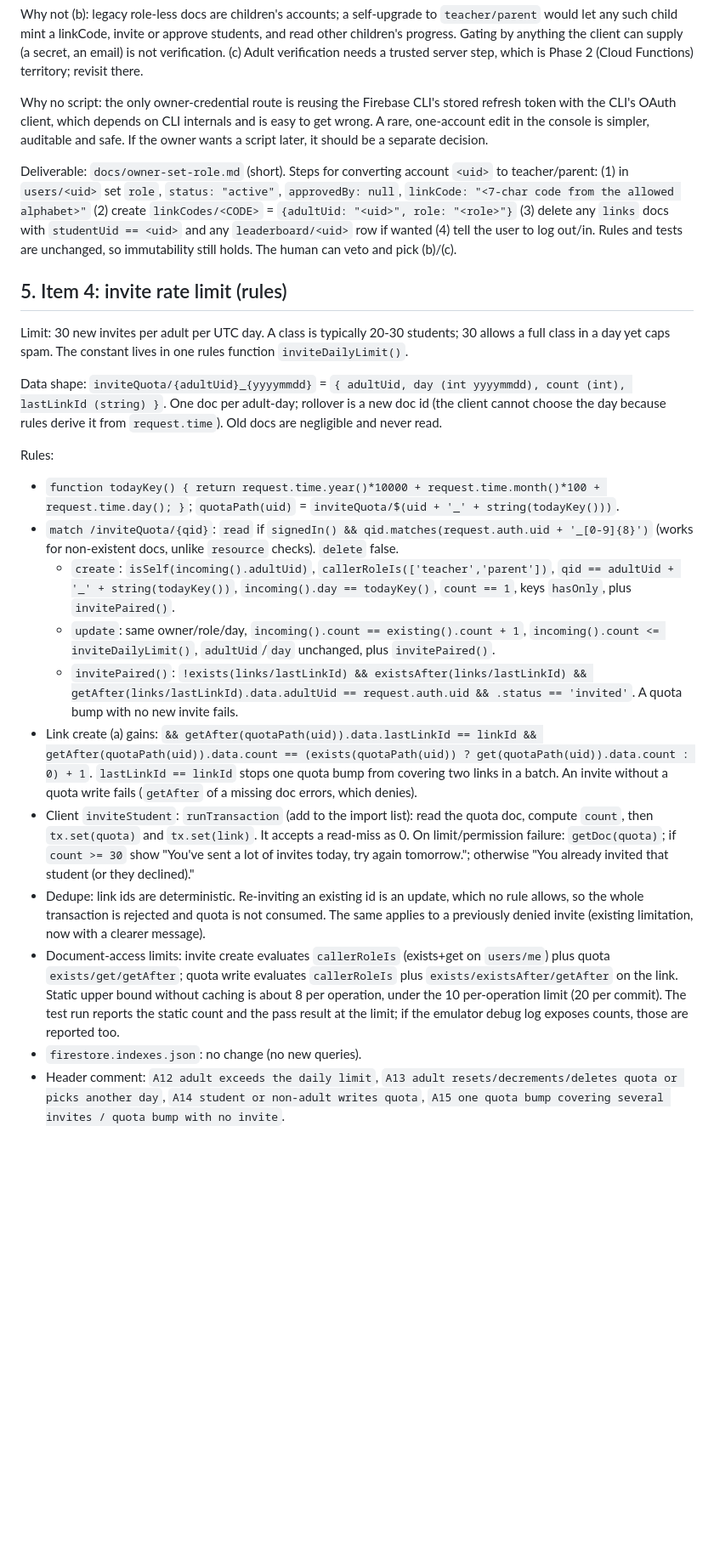
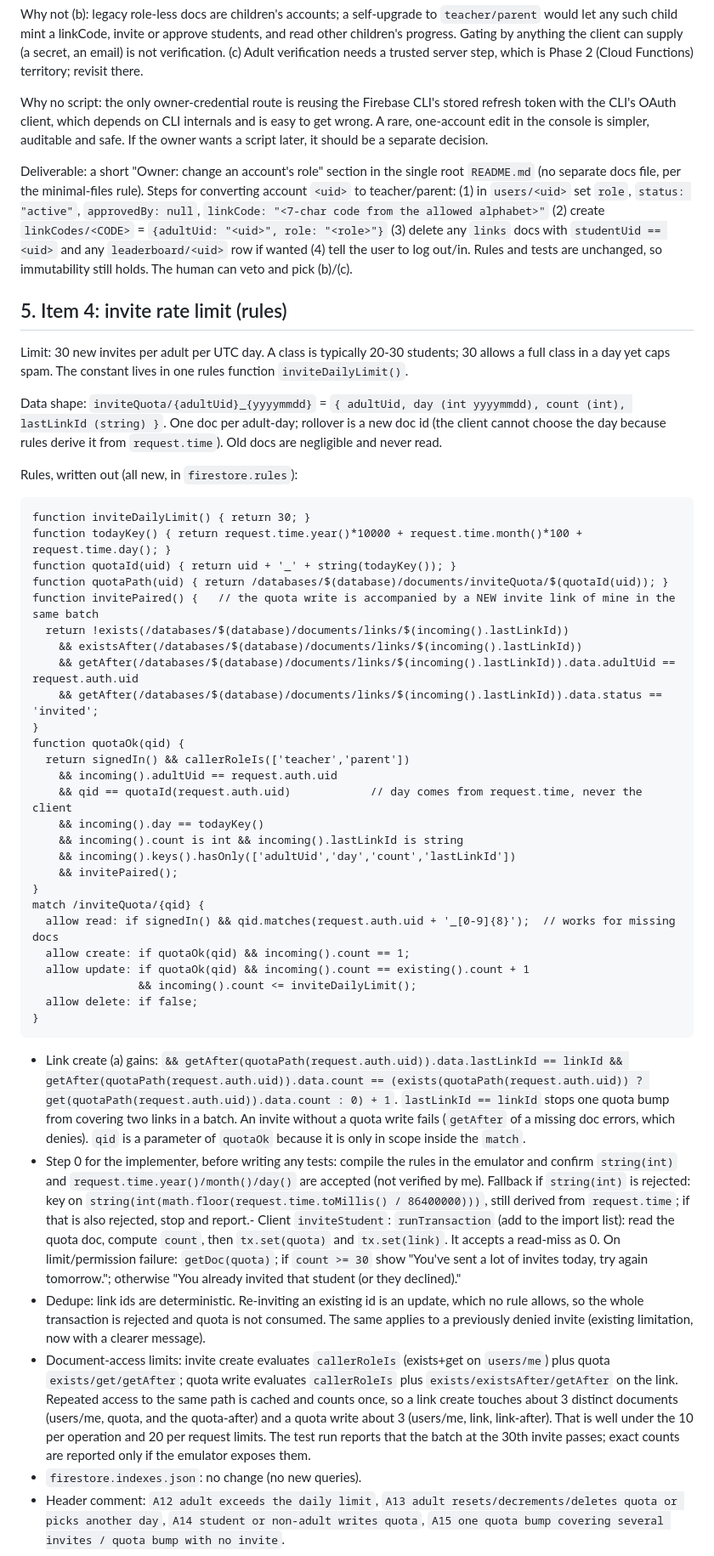
Before and after one commit to GenAlpha24/MathQuest, a Markdown page: .agents/design/phase1b-parent-portal-and-limits.md, the part around one of its changes. Shown at 85% size. Drawn GitHub-style; blank space fills up the shorter version.

Commit message:
Revise Phase 1b design per review findings

````diff
--- a/.agents/design/phase1b-parent-portal-and-limits.md
+++ b/.agents/design/phase1b-parent-portal-and-limits.md
@@ -56,7 +60,7 @@ Why not (b): legacy role-less docs are children's accounts; a self-upgrade to `t
 
 Why no script: the only owner-credential route is reusing the Firebase CLI's stored refresh token with the CLI's OAuth client, which depends on CLI internals and is easy to get wrong. A rare, one-account edit in the console is simpler, auditable and safe. If the owner wants a script later, it should be a separate decision.
 
-Deliverable: `docs/owner-set-role.md` (short). Steps for converting account `<uid>` to teacher/parent: (1) in `users/<uid>` set `role`, `status: "active"`, `approvedBy: null`, `linkCode: "<7-char code from the allowed alphabet>"` (2) create `linkCodes/<CODE>` = `{adultUid: "<uid>", role: "<role>"}` (3) delete any `links` docs with `studentUid == <uid>` and any `leaderboard/<uid>` row if wanted (4) tell the user to log out/in. Rules and tests are unchanged, so immutability still holds. The human can veto and pick (b)/(c).
+Deliverable: a short "Owner: change an account's role" section in the single root `README.md` (no separate docs file, per the minimal-files rule). Steps for converting account `<uid>` to teacher/parent: (1) in `users/<uid>` set `role`, `status: "active"`, `approvedBy: null`, `linkCode: "<7-char code from the allowed alphabet>"` (2) create `linkCodes/<CODE>` = `{adultUid: "<uid>", role: "<role>"}` (3) delete any `links` docs with `studentUid == <uid>` and any `leaderboard/<uid>` row if wanted (4) tell the user to log out/in. Rules and tests are unchanged, so immutability still holds. The human can veto and pick (b)/(c).
 
 ## 5. Item 4: invite rate limit (rules)
 
@@ -64,16 +68,41 @@ Limit: 30 new invites per adult per UTC day. A class is typically 20-30 students
 
 Data shape: `inviteQuota/{adultUid}_{yyyymmdd}` = `{ adultUid, day (int yyyymmdd), count (int), lastLinkId (string) }`. One doc per adult-day; rollover is a new doc id (the client cannot choose the day because rules derive it from `request.time`). Old docs are negligible and never read.
 
-Rules:
-- `function todayKey() { return request.time.year()*10000 + request.time.month()*100 + request.time.day(); }`; `quotaPath(uid)` = `inviteQuota/$(uid + '_' + string(todayKey()))`.
-- `match /inviteQuota/{qid}`: `read` if `signedIn() && qid.matches(request.auth.uid + '_[0-9]{8}')` (works for non-existent docs, unlike `resource` checks). `delete` false.
-  - `create`: `isSelf(incoming().adultUid)`, `callerRoleIs(['teacher','parent'])`, `qid == adultUid + '_' + string(todayKey())`, `incoming().day == todayKey()`, `count == 1`, keys `hasOnly`, plus `invitePaired()`.
-  - `update`: same owner/role/day, `incoming().count == existing().count + 1`, `incoming().count <= inviteDailyLimit()`, `adultUid`/`day` unchanged, plus `invitePaired()`.
-  - `invitePaired()`: `!exists(links/lastLinkId) && existsAfter(links/lastLinkId) && getAfter(links/lastLinkId).data.adultUid == request.auth.uid && .status == 'invited'`. A quota bump with no new invite fails.
-- Link create (a) gains: `&& getAfter(quotaPath(uid)).data.lastLinkId == linkId && getAfter(quotaPath(uid)).data.count == (exists(quotaPath(uid)) ? get(quotaPath(uid)).data.count : 0) + 1`. `lastLinkId == linkId` stops one quota bump from covering two links in a batch. An invite without a quota write fails (`getAfter` of a missing doc errors, which denies).
-- Client `inviteStudent`: `runTransaction` (add to the import list): read the quota doc, compute `count`, then `tx.set(quota)` and `tx.set(link)`. It accepts a read-miss as 0. On limit/permission failure: `getDoc(quota)`; if `count >= 30` show "You've sent a lot of invites today, try again tomorrow."; otherwise "You already invited that student (or they declined)."
+Rules, written out (all new, in `firestore.rules`):
+
+```
+function inviteDailyLimit() { return 30; }
+function todayKey() { return request.time.year()*10000 + request.time.month()*100 + request.time.day(); }
+function quotaId(uid) { return uid + '_' + string(todayKey()); }
+function quotaPath(uid) { return /databases/$(database)/documents/inviteQuota/$(quotaId(uid)); }
+function invitePaired() {   // the quota write is accompanied by a NEW invite link of mine in the same batch
+  return !exists(/databases/$(database)/documents/links/$(incoming().lastLinkId))
+    && existsAfter(/databases/$(database)/documents/links/$(incoming().lastLinkId))
+    && getAfter(/databases/$(database)/documents/links/$(incoming().lastLinkId)).data.adultUid == request.auth.uid
+    && getAfter(/databases/$(database)/documents/links/$(incoming().lastLinkId)).data.status == 'invited';
+}
+function quotaOk(qid) {
+  return signedIn() && callerRoleIs(['teacher','parent'])
+    && incoming().adultUid == request.auth.uid
+    && qid == quotaId(request.auth.uid)            // day comes from request.time, never the client
+    && incoming().day == todayKey()
+    && incoming().count is int && incoming().lastLinkId is string
+    && incoming().keys().hasOnly(['adultUid','day','count','lastLinkId'])
+    && invitePaired();
+}
+match /inviteQuota/{qid} {
+  allow read: if signedIn() && qid.matches(request.auth.uid + '_[0-9]{8}');  // works for missing docs
+  allow create: if quotaOk(qid) && incoming().count == 1;
+  allow update: if quotaOk(qid) && incoming().count == existing().count + 1
+                && incoming().count <= inviteDailyLimit();
+  allow delete: if false;
+}
+```
+
+- Link create (a) gains: `&& getAfter(quotaPath(request.auth.uid)).data.lastLinkId == linkId && getAfter(quotaPath(request.auth.uid)).data.count == (exists(quotaPath(request.auth.uid)) ? get(quotaPath(request.auth.uid)).data.count : 0) + 1`. `lastLinkId == linkId` stops one quota bump from covering two links in a batch. An invite without a quota write fails (`getAfter` of a missing doc errors, which denies). `qid` is a parameter of `quotaOk` because it is only in scope inside the `match`.
+- Step 0 for the implementer, before writing any tests: compile the rules in the emulator and confirm `string(int)` and `request.time.year()/month()/day()` are accepted (not verified by me). Fallback if `string(int)` is rejected: key on `string(int(math.floor(request.time.toMillis() / 86400000)))`, still derived from `request.time`; if that is also rejected, stop and report.- Client `inviteStudent`: `runTransaction` (add to the import list): read the quota doc, compute `count`, then `tx.set(quota)` and `tx.set(link)`. It accepts a read-miss as 0. On limit/permission failure: `getDoc(quota)`; if `count >= 30` show "You've sent a lot of invites today, try again tomorrow."; otherwise "You already invited that student (or they declined)."
 - Dedupe: link ids are deterministic. Re-inviting an existing id is an update, which no rule allows, so the whole transaction is rejected and quota is not consumed. The same applies to a previously denied invite (existing limitation, now with a clearer message).
-- Document-access limits: invite create evaluates `callerRoleIs` (exists+get on `users/me`) plus quota `exists/get/getAfter`; quota write evaluates `callerRoleIs` plus `exists/existsAfter/getAfter` on the link. Static upper bound without caching is about 8 per operation, under the 10 per-operation limit (20 per commit). The test run reports the static count and the pass result at the limit; if the emulator debug log exposes counts, those are reported too.
+- Document-access limits: invite create evaluates `callerRoleIs` (exists+get on `users/me`) plus quota `exists/get/getAfter`; quota write evaluates `callerRoleIs` plus `exists/existsAfter/getAfter` on the link. Repeated access to the same path is cached and counts once, so a link create touches about 3 distinct documents (users/me, quota, and the quota-after) and a quota write about 3 (users/me, link, link-after). That is well under the 10 per operation and 20 per request limits. The test run reports that the batch at the 30th invite passes; exact counts are reported only if the emulator exposes them.
 - `firestore.indexes.json`: no change (no new queries).
 - Header comment: `A12 adult exceeds the daily limit`, `A13 adult resets/decrements/deletes quota or picks another day`, `A14 student or non-adult writes quota`, `A15 one quota bump covering several invites / quota bump with no invite`.
 
````
Also changed, not shown: other parts of .agents/design/phase1b-parent-portal-and-limits.md (+5 -1 lines).
